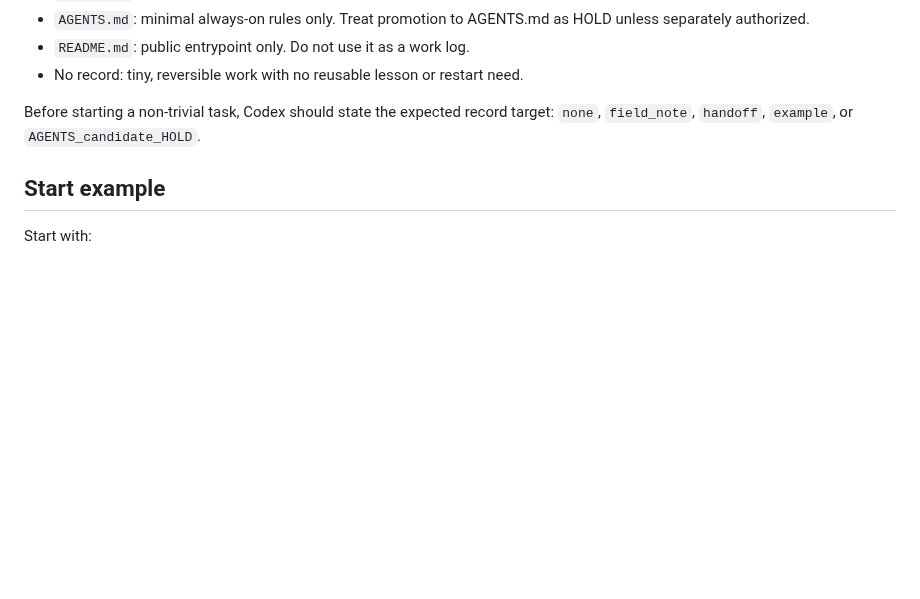
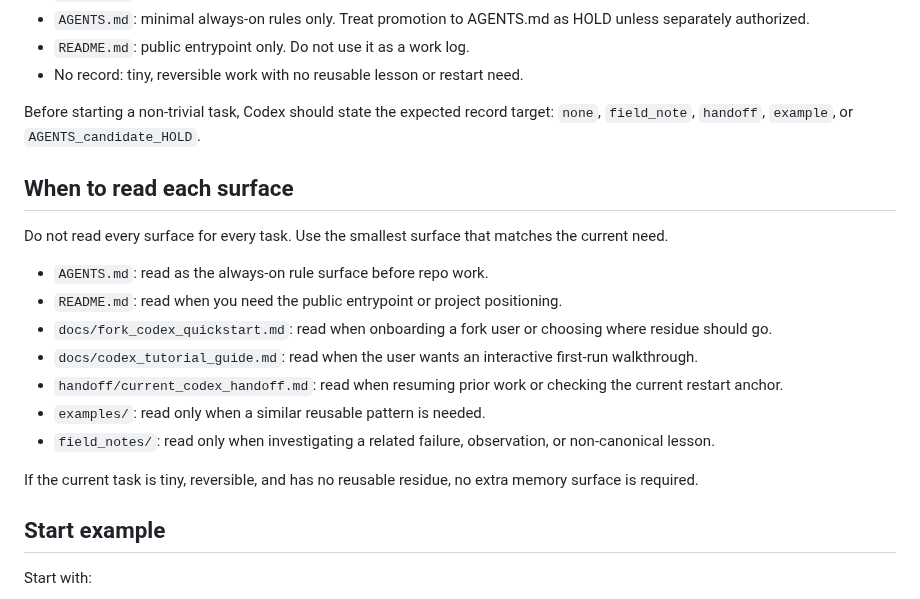
Before and after one commit to shin4141/decision-os-v13-loopkit, a Markdown page: docs/fork_codex_quickstart.md, the part around the change. Drawn GitHub-style; blank space fills up the shorter version.

Commit message:
Add quickstart memory surface reading guidance

```diff
--- a/docs/fork_codex_quickstart.md
+++ b/docs/fork_codex_quickstart.md
@@ -84,6 +84,20 @@ Before or after a task, decide where the residue belongs:
 Before starting a non-trivial task, Codex should state the expected record target:
 `none`, `field_note`, `handoff`, `example`, or `AGENTS_candidate_HOLD`.
 
+## When to read each surface
+
+Do not read every surface for every task. Use the smallest surface that matches the current need.
+
+* `AGENTS.md`: read as the always-on rule surface before repo work.
+* `README.md`: read when you need the public entrypoint or project positioning.
+* `docs/fork_codex_quickstart.md`: read when onboarding a fork user or choosing where residue should go.
+* `docs/codex_tutorial_guide.md`: read when the user wants an interactive first-run walkthrough.
+* `handoff/current_codex_handoff.md`: read when resuming prior work or checking the current restart anchor.
+* `examples/`: read only when a similar reusable pattern is needed.
+* `field_notes/`: read only when investigating a related failure, observation, or non-canonical lesson.
+
+If the current task is tiny, reversible, and has no reusable residue, no extra memory surface is required.
+
 ## Start example
 
 Start with:
```
